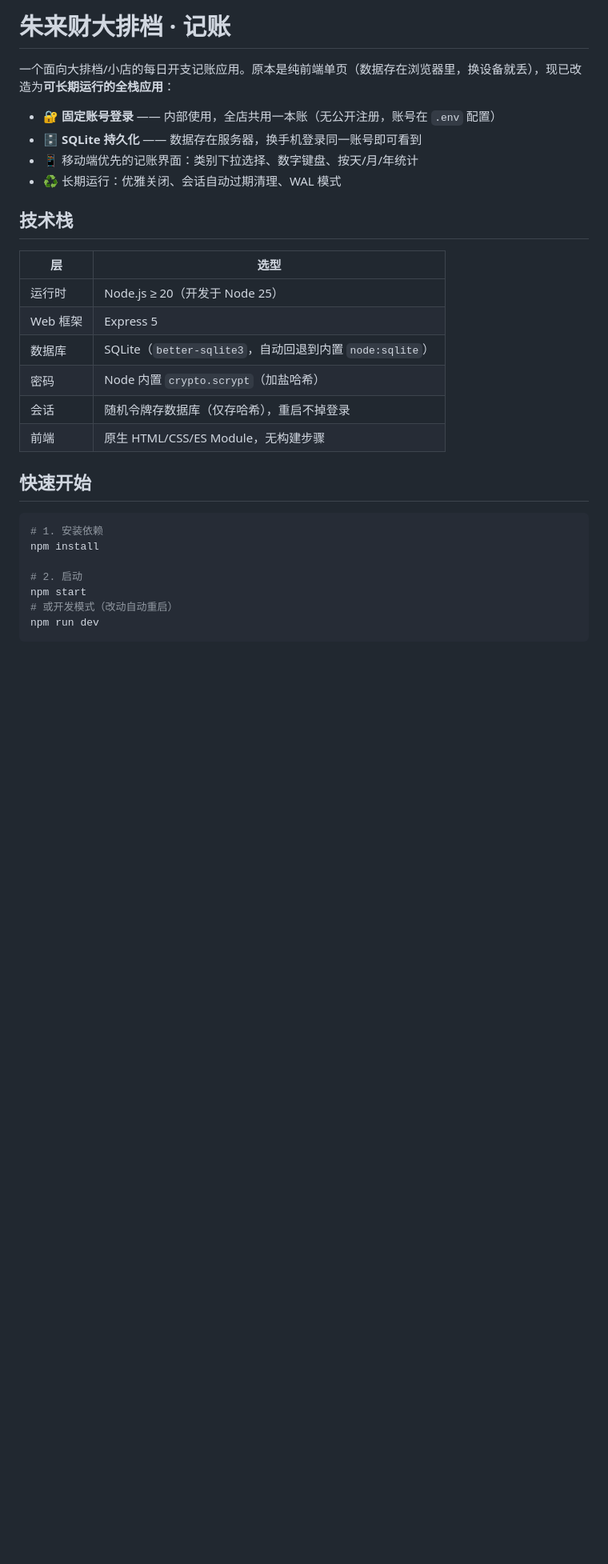
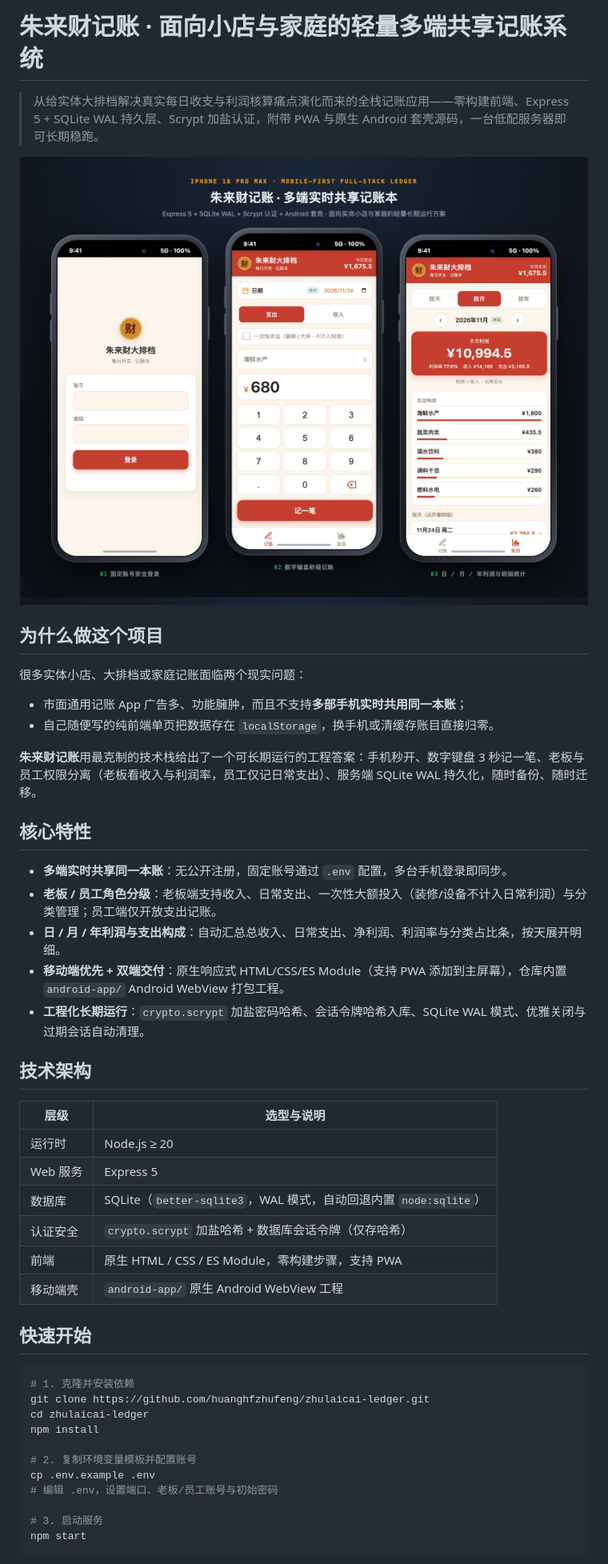
Before and after one commit to huanghfzhufeng/zhulaicai-ledger, a Markdown page: README.md, the part around one of its changes. Shown at 80% size. GitHub-like rendering; pictures changed too: docs/images/app-preview.png (added); blank space fills up the shorter version.

Commit message:
docs: polish README with iPhone 18 Pro Max 3-screen showcase and sanitize server IP for open source

````diff
--- a/README.md
+++ b/README.md
@@ -1,32 +1,51 @@
-# 朱来财大排档 · 记账
+# 朱来财记账 · 面向小店与家庭的轻量多端共享记账系统
 
-一个面向大排档/小店的每日开支记账应用。原本是纯前端单页（数据存在浏览器里，换设备就丢），现已改造为**可长期运行的全栈应用**：
+> 从给实体大排档解决真实每日收支与利润核算痛点演化而来的全栈记账应用——零构建前端、Express 5 + SQLite WAL 持久层、Scrypt 加盐认证，附带 PWA 与原生 Android 套壳源码，一台低配服务器即可长期稳跑。
 
-- 🔐 **固定账号登录** —— 内部使用，全店共用一本账（无公开注册，账号在 `.env` 配置）
-- 🗄️ **SQLite 持久化** —— 数据存在服务器，换手机登录同一账号即可看到
-- 📱 移动端优先的记账界面：类别下拉选择、数字键盘、按天/月/年统计
-- ♻️ 长期运行：优雅关闭、会话自动过期清理、WAL 模式
+<p align="center">
+  <img src="./docs/images/app-preview.png" alt="朱来财记账 iPhone 18 Pro Max 三屏界面预览" width="100%" />
+</p>
 
-## 技术栈
+## 为什么做这个项目
 
-| 层 | 选型 |
-|----|------|
-| 运行时 | Node.js ≥ 20（开发于 Node 25）|
-| Web 框架 | Express 5 |
-| 数据库 | SQLite（`better-sqlite3`，自动回退到内置 `node:sqlite`）|
-| 密码 | Node 内置 `crypto.scrypt`（加盐哈希）|
-| 会话 | 随机令牌存数据库（仅存哈希），重启不掉登录 |
-| 前端 | 原生 HTML/CSS/ES Module，无构建步骤 |
+很多实体小店、大排档或家庭记账面临两个现实问题：
+- 市面通用记账 App 广告多、功能臃肿，而且不支持**多部手机实时共用同一本账**；
+- 自己随便写的纯前端单页把数据存在 `localStorage`，换手机或清缓存账目直接归零。
+
+**朱来财记账**用最克制的技术栈给出了一个可长期运行的工程答案：手机秒开、数字键盘 3 秒记一笔、老板与员工权限分离（老板看收入与利润率，员工仅记日常支出）、服务端 SQLite WAL 持久化，随时备份、随时迁移。
+
+## 核心特性
+
+- **多端实时共享同一本账**：无公开注册，固定账号通过 `.env` 配置，多台手机登录即同步。
+- **老板 / 员工角色分级**：老板端支持收入、日常支出、一次性大额投入（装修/设备不计入日常利润）与分类管理；员工端仅开放支出记账。
+- **日 / 月 / 年利润与支出构成**：自动汇总总收入、日常支出、净利润、利润率与分类占比条，按天展开明细。
+- **移动端优先 + 双端交付**：原生响应式 HTML/CSS/ES Module（支持 PWA 添加到主屏幕），仓库内置 `android-app/` Android WebView 打包工程。
+- **工程化长期运行**：`crypto.scrypt` 加盐密码哈希、会话令牌哈希入库、SQLite WAL 模式、优雅关闭与过期会话自动清理。
+
+## 技术架构
+
+| 层级 | 选型与说明 |
+|---|---|
+| 运行时 | Node.js ≥ 20 |
+| Web 服务 | Express 5 |
+| 数据库 | SQLite（`better-sqlite3`，WAL 模式，自动回退内置 `node:sqlite`） |
+| 认证安全 | `crypto.scrypt` 加盐哈希 + 数据库会话令牌（仅存哈希） |
+| 前端 | 原生 HTML / CSS / ES Module，零构建步骤，支持 PWA |
+| 移动端壳 | `android-app/` 原生 Android WebView 工程 |
 
 ## 快速开始
 
 ```bash
-# 1. 安装依赖
+# 1. 克隆并安装依赖
+git clone https://github.com/huanghfzhufeng/zhulaicai-ledger.git
+cd zhulaicai-ledger
 npm install
 
-# 2. 启动
+# 2. 复制环境变量模板并配置账号
+cp .env.example .env
+# 编辑 .env，设置端口、老板/员工账号与初始密码
+
+# 3. 启动服务
 npm start
-# 或开发模式（改动自动重启）
-npm run dev
 ```
 
````
Also changed, not shown: other parts of README.md (+9 -128 lines), DEPLOY.md (+7 -7 lines), 1 other file.
